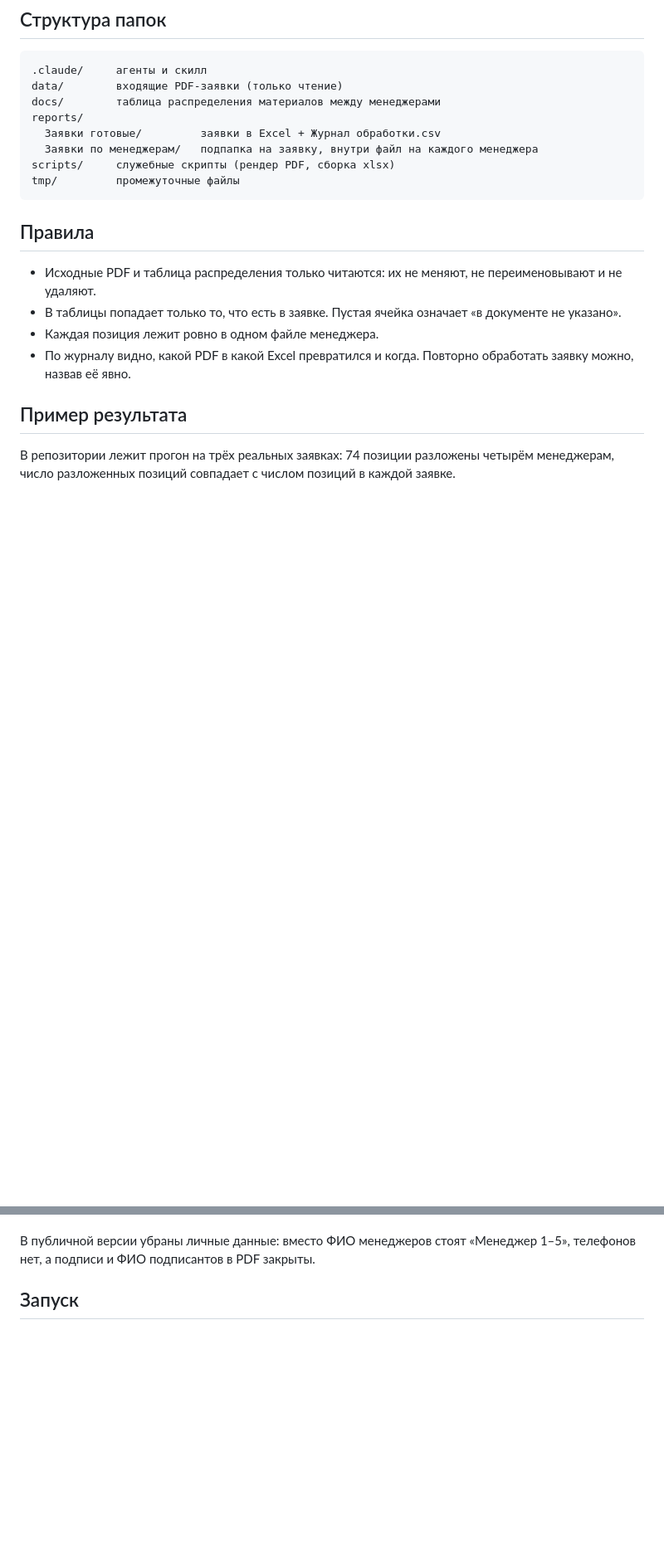
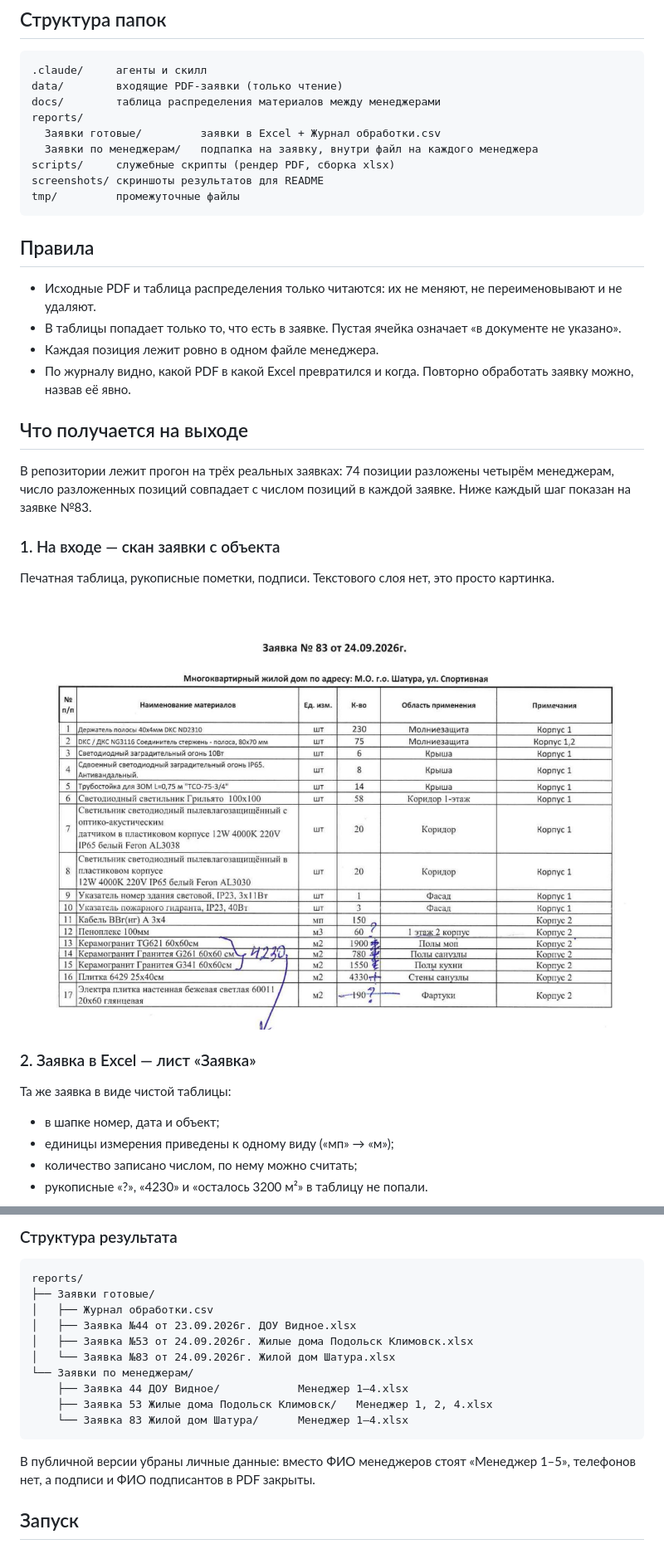
Before and after one commit to daniyelyan/zayavki-snabzhenie, a Markdown page: README.md, 2 parts joined by grey strips. Shown at 83% size. Rendered like a GitHub page; pictures changed too: screenshots/1-zayavka-pdf.png (added); blank space fills up the shorter version.

Commit message:
README: скриншоты результатов

````diff
--- a/README.md
+++ b/README.md
@@ -46,6 +46,7 @@ reports/
   Заявки готовые/         заявки в Excel + Журнал обработки.csv
   Заявки по менеджерам/   подпапка на заявку, внутри файл на каждого менеджера
 scripts/     служебные скрипты (рендер PDF, сборка xlsx)
+screenshots/ скриншоты результатов для README
 tmp/         промежуточные файлы
 ```
 
@@ -56,6 +57,21 @@ tmp/         промежуточные файлы
 - Каждая позиция лежит ровно в одном файле менеджера.
 - По журналу видно, какой PDF в какой Excel превратился и когда. Повторно обработать заявку можно, назвав её явно.
 
-## Пример результата
+## Что получается на выходе
 
-В репозитории лежит прогон на трёх реальных заявках: 74 позиции разложены четырём менеджерам, число разложенных позиций совпадает с числом позиций в каждой заявке.
+В репозитории лежит прогон на трёх реальных заявках: 74 позиции разложены четырём менеджерам, число разложенных позиций совпадает с числом позиций в каждой заявке. Ниже каждый шаг показан на заявке №83.
+
+### 1. На входе — скан заявки с объекта
+
+Печатная таблица, рукописные пометки, подписи. Текстового слоя нет, это просто картинка.
+
+![Исходная PDF-заявка](screenshots/1-zayavka-pdf.png)
+
+### 2. Заявка в Excel — лист «Заявка»
+
+Та же заявка в виде чистой таблицы:
+- в шапке номер, дата и объект;
+- единицы измерения приведены к одному виду («мп» → «м»);
+- количество записано числом, по нему можно считать;
+- рукописные «?», «4230» и «осталось 3200 м²» в таблицу не попали.
+
@@ -62,3 +109,17 @@ tmp/         промежуточные файлы
+### Структура результата
+
+```
+reports/
+├── Заявки готовые/
+│   ├── Журнал обработки.csv
+│   ├── Заявка №44 от 23.09.2026г. ДОУ Видное.xlsx
+│   ├── Заявка №53 от 24.09.2026г. Жилые дома Подольск Климовск.xlsx
+│   └── Заявка №83 от 24.09.2026г. Жилой дом Шатура.xlsx
+└── Заявки по менеджерам/
+    ├── Заявка 44 ДОУ Видное/            Менеджер 1–4.xlsx
+    ├── Заявка 53 Жилые дома Подольск Климовск/   Менеджер 1, 2, 4.xlsx
+    └── Заявка 83 Жилой дом Шатура/      Менеджер 1–4.xlsx
+```
 
 В публичной версии убраны личные данные: вместо ФИО менеджеров стоят «Менеджер 1–5», телефонов нет, а подписи и ФИО подписантов в PDF закрыты.
 
````
Also changed, not shown: other parts of README.md (+31 -0 lines), screenshots/2-zayavka-excel.png (added), screenshots/3-list-problemy.png (added), screenshots/4-fajl-menedzhera.png (added).
